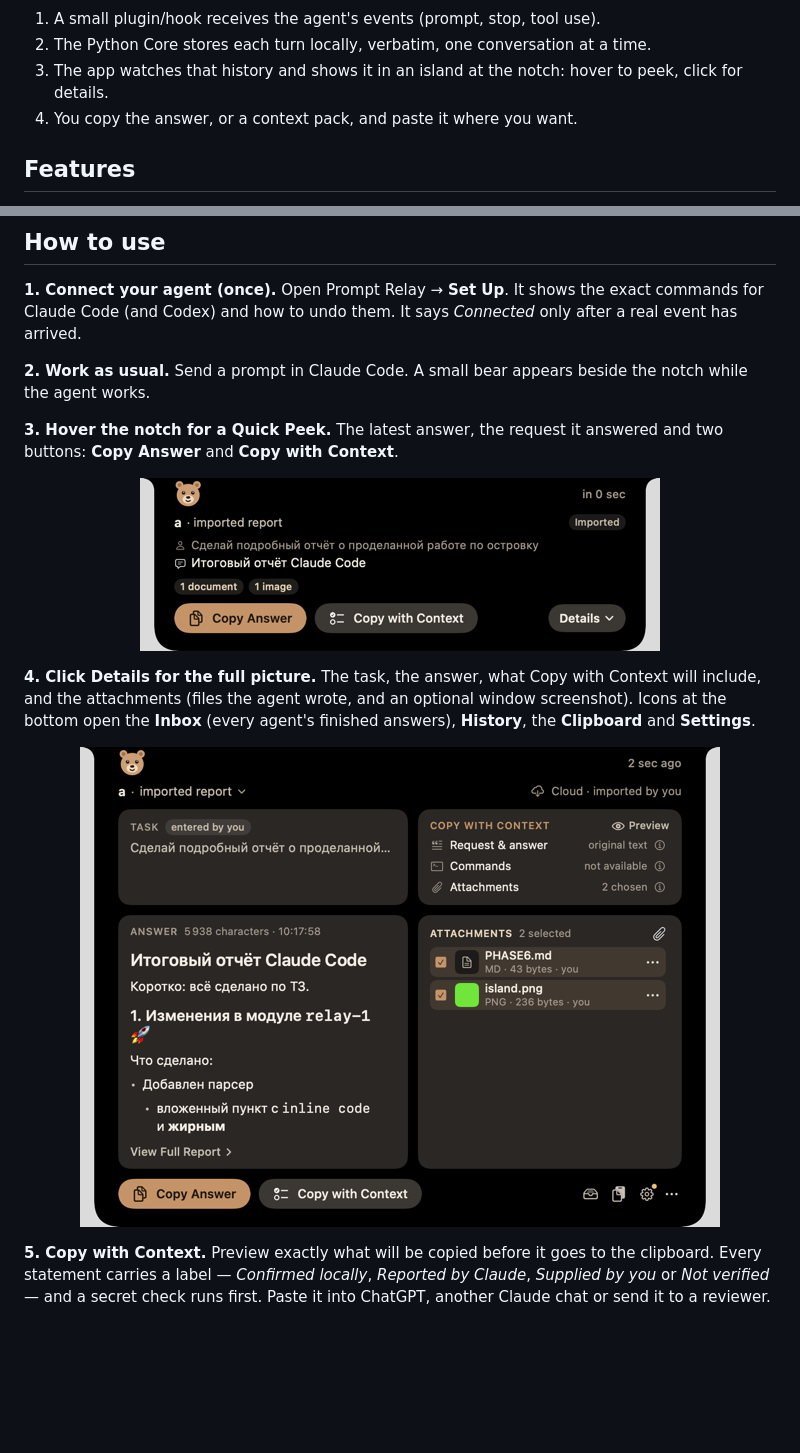
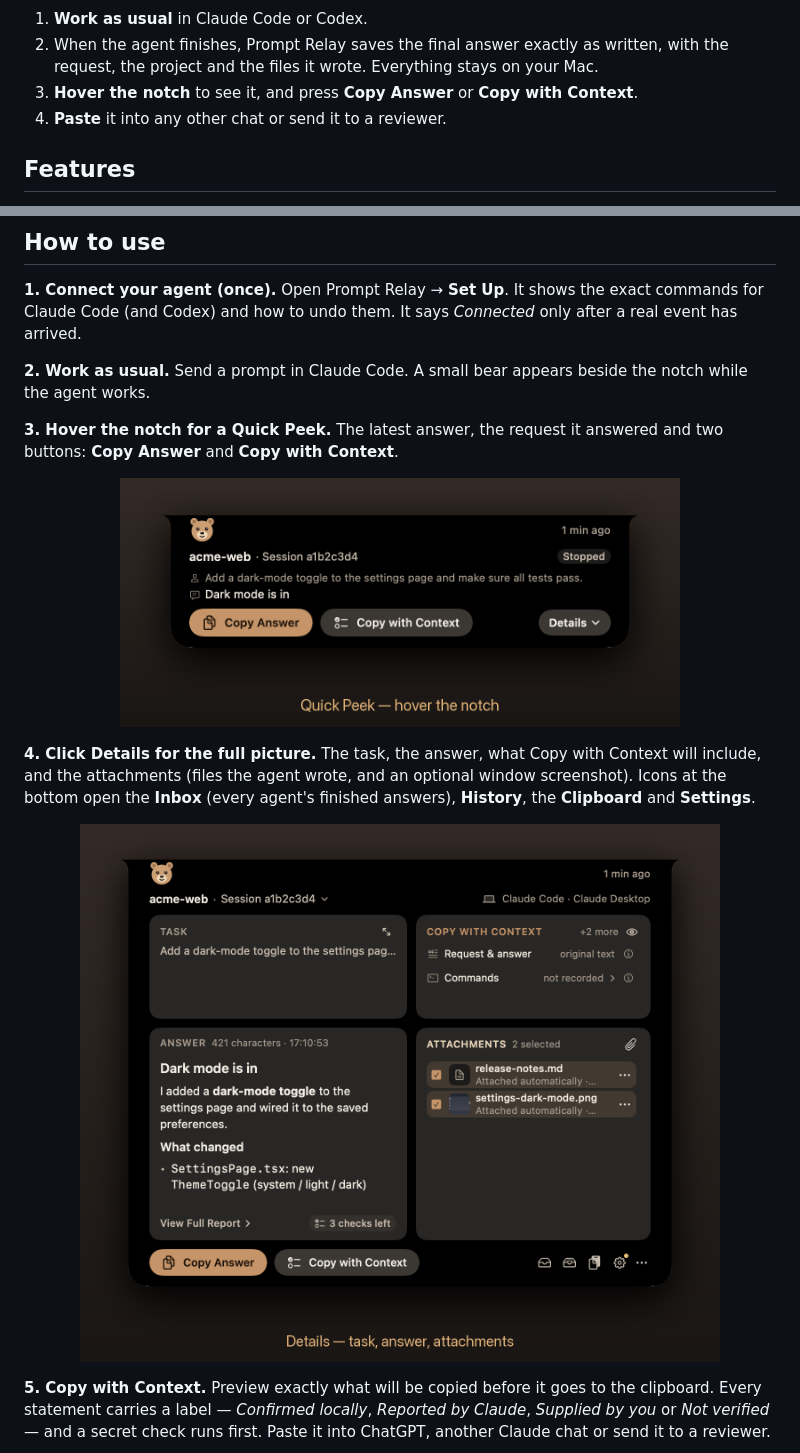
Before and after one commit to Banderos14/BearlyCopy, a Markdown page: README.md, 2 parts joined by grey strips. Rendered like a GitHub page; pictures changed too: docs/images/readme/details.png (added), docs/images/readme/peek.png (added); blank space fills up the shorter version.

Commit message:
README: English screenshots in a dark frame, simpler How it works
Co-Authored-By: Claude Sonnet 5.5 <noreply@anthropic.com>

````diff
--- a/README.md
+++ b/README.md
@@ -36,9 +35,9 @@ flowchart LR
 ```
 
-1. A small plugin/hook receives the agent's events (prompt, stop, tool use).
-2. The Python Core stores each turn locally, verbatim, one conversation at a time.
-3. The app watches that history and shows it in an island at the notch: hover to peek, click for details.
-4. You copy the answer, or a context pack, and paste it where you want.
+1. **Work as usual** in Claude Code or Codex.
+2. When the agent finishes, Prompt Relay saves the final answer exactly as written, with the request, the project and the files it wrote. Everything stays on your Mac.
+3. **Hover the notch** to see it, and press **Copy Answer** or **Copy with Context**.
+4. **Paste** it into any other chat or send it to a reviewer.
 
 ## Features
 
@@ -64,7 +63,7 @@ beside the notch while the agent works.
 answered and two buttons: **Copy Answer** and **Copy with Context**.
 
 <p align="center">
-  <img src="docs/images/phase6-warm-cocoa/warm-peek.png" width="520" alt="Quick Peek at the notch">
+  <img src="docs/images/readme/peek.png" width="560" alt="Quick Peek at the notch">
 </p>
 
 **4. Click Details for the full picture.** The task, the answer, what Copy
@@ -73,7 +72,7 @@ optional window screenshot). Icons at the bottom open the **Inbox** (every
 agent's finished answers), **History**, the **Clipboard** and **Settings**.
 
 <p align="center">
-  <img src="docs/images/phase6-warm-cocoa/warm-details.png" width="640" alt="Details view">
+  <img src="docs/images/readme/details.png" width="640" alt="Details view">
 </p>
 
 **5. Copy with Context.** Preview exactly what will be copied before it goes
````
Also changed, not shown: other parts of README.md (+13 -10 lines), docs/images/readme/attachment.png (added), docs/images/readme/context-preview.png (added), 3 other files.
